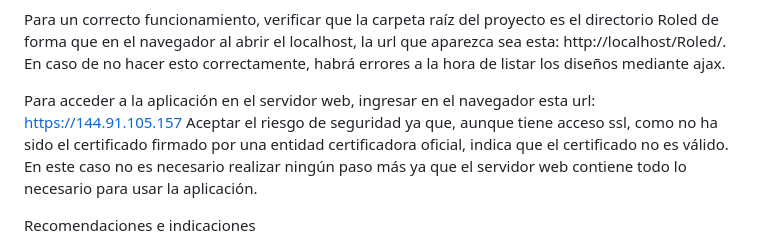
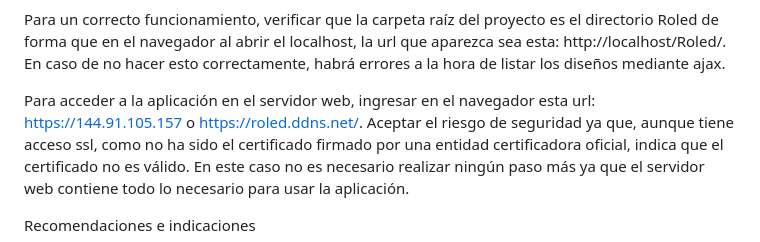
Before and after one commit to nenpav/Proxecto-DAW-23-24, a Markdown page: README.md, the part around the change. GitHub-like rendering.

Commit message:
añadida direccion dns

```diff
--- a/README.md
+++ b/README.md
@@ -35,7 +35,7 @@ Para poder poner en marcha la aplicación en un entorno local se necesita:
 
 Para un correcto funcionamiento, verificar que la carpeta raíz del proyecto es el directorio Roled de forma que en el navegador al abrir el localhost, la url que aparezca sea esta: http://localhost/Roled/. En caso de no hacer esto correctamente, habrá errores a la hora de listar los diseños mediante ajax.
 
-Para acceder a la aplicación en el servidor web, ingresar en el navegador esta url: https://144.91.105.157
+Para acceder a la aplicación en el servidor web, ingresar en el navegador esta url: https://144.91.105.157 o https://roled.ddns.net/.
 Aceptar el riesgo de seguridad ya que, aunque tiene acceso ssl, como no ha sido el certificado firmado por una entidad certificadora oficial, indica que el certificado no es válido. En este caso no es necesario realizar ningún paso más ya que el servidor web contiene todo lo necesario para usar la aplicación.
 
 Recomendaciones e indicaciones
```
